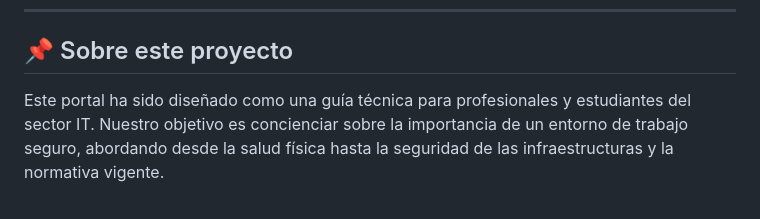
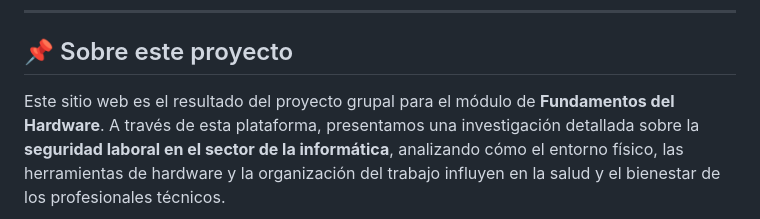
Before and after one commit to manurg97/seguridad-trabajo-inform-tica, a Markdown page: index.md, the part around one of its changes. GitHub-like rendering.

```diff
--- a/index.md
+++ b/index.md
@@ -23,5 +23,7 @@ title: Inicio
     <span>📌</span> Sobre este proyecto
 </h2>
 <p style="line-height: 1.8; color: #cbd5e1;">
-    Este portal ha sido diseñado como una guía técnica para profesionales y estudiantes del sector IT. Nuestro objetivo es concienciar sobre la importancia de un entorno de trabajo seguro, abordando desde la salud física hasta la seguridad de las infraestructuras y la normativa vigente.
+    Este sitio web es el resultado del proyecto grupal para el módulo de <strong>Fundamentos del Hardware</strong>.
+    A través de esta plataforma, presentamos una investigación detallada sobre la <strong>seguridad laboral en el sector de la informática</strong>,
+    analizando cómo el entorno físico, las herramientas de hardware y la organización del trabajo influyen en la salud y el bienestar de los profesionales técnicos.
 </p>
```
Also changed, not shown: other parts of index.md (+4 -8 lines).
